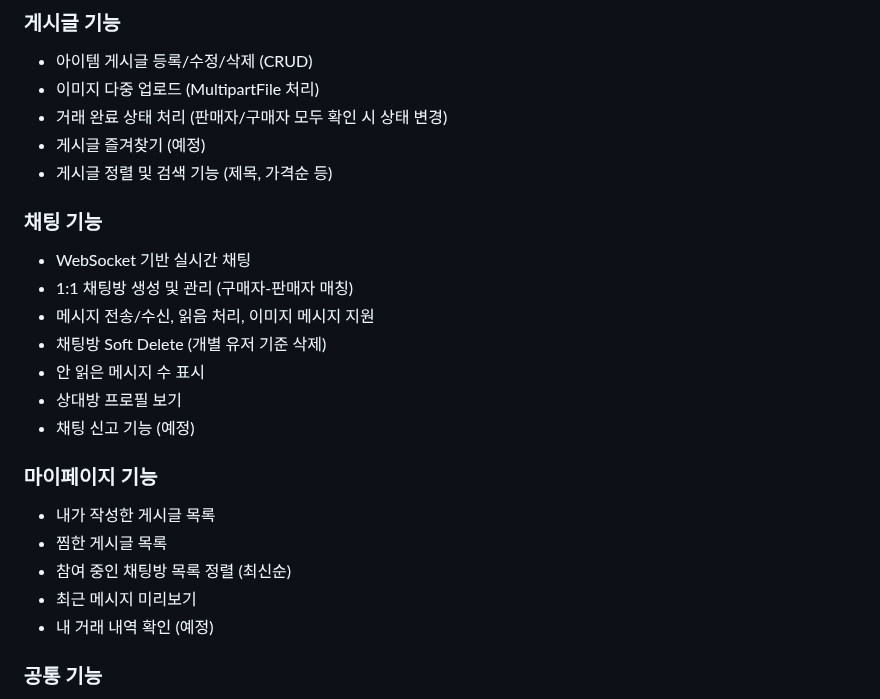
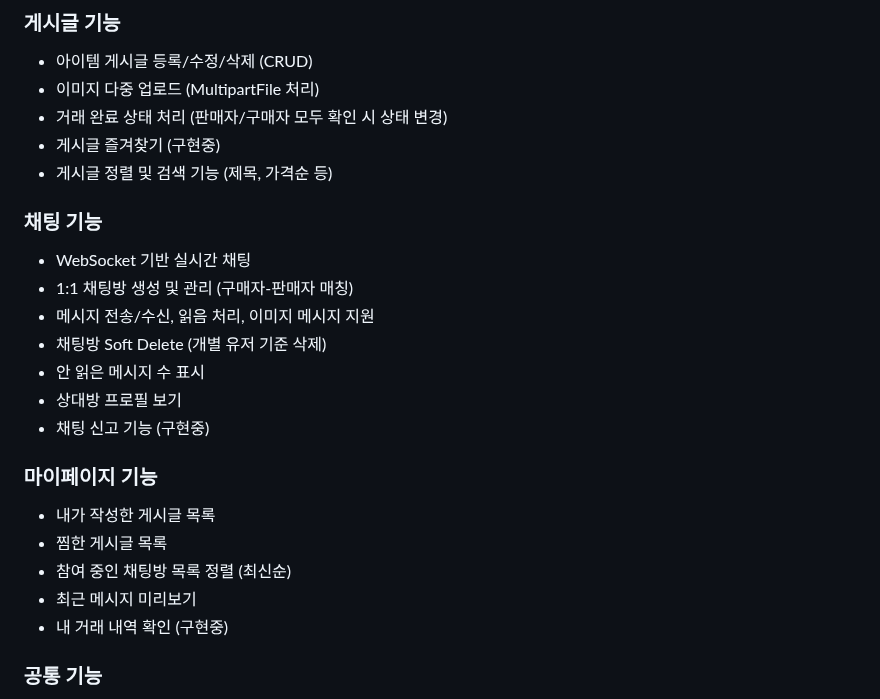
Before and after one commit to jangwangyu/item-trade, a Markdown page: README.md, the part around the change. Drawn GitHub-style.

Commit message:
#53. README.MD 수정 및 기능 구현 gif 추가

```diff
--- a/README.md
+++ b/README.md
@@ -40,7 +40,7 @@
 * 아이템 게시글 등록/수정/삭제 (CRUD)
 * 이미지 다중 업로드 (MultipartFile 처리)
 * 거래 완료 상태 처리 (판매자/구매자 모두 확인 시 상태 변경)
-* 게시글 즐겨찾기 (예정)
+* 게시글 즐겨찾기 (구현중)
 * 게시글 정렬 및 검색 기능 (제목, 가격순 등)
 
 ### 채팅 기능
@@ -51,7 +51,7 @@
 * 채팅방 Soft Delete (개별 유저 기준 삭제)
 * 안 읽은 메시지 수 표시
 * 상대방 프로필 보기
-* 채팅 신고 기능 (예정)
+* 채팅 신고 기능 (구현중)
 
 ### 마이페이지 기능
 
@@ -59,7 +59,7 @@
 * 찜한 게시글 목록
 * 참여 중인 채팅방 목록 정렬 (최신순)
 * 최근 메시지 미리보기
-* 내 거래 내역 확인 (예정)
+* 내 거래 내역 확인 (구현중)
 
 ### 공통 기능
 
```
